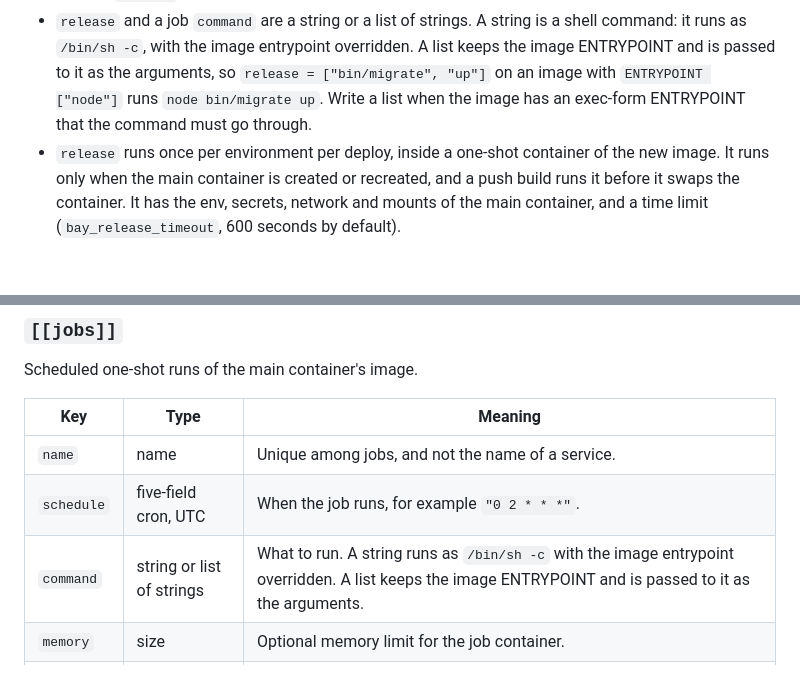
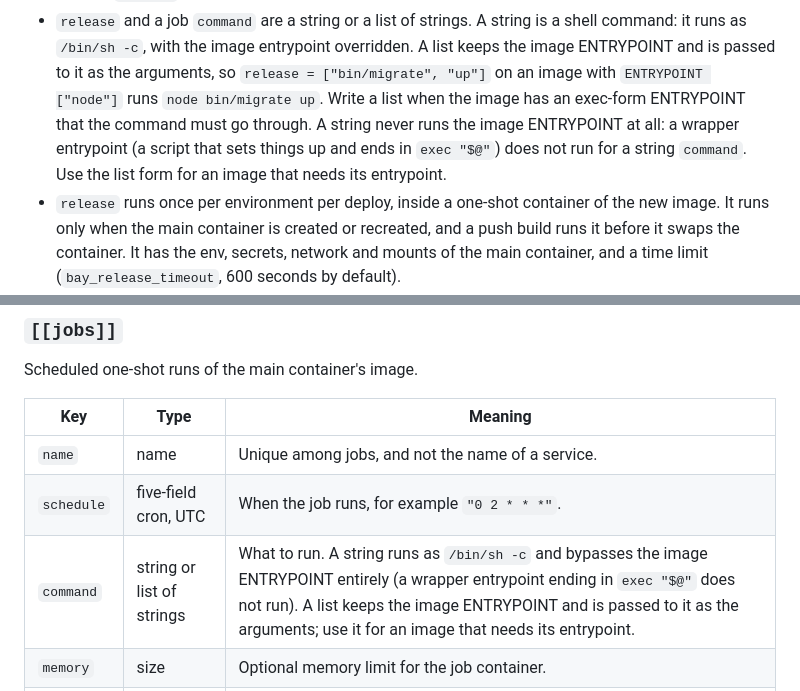
Before and after one commit to AltanS/bay, a Markdown page: docs/bay-toml.md, 2 parts joined by grey strips. GitHub-like rendering; blank space fills up the shorter version.

Commit message:
docs: a string release or job command bypasses the image ENTRYPOINT
Co-Authored-By: Claude Opus 5.5 <noreply@anthropic.com>

```diff
--- a/docs/bay-toml.md
+++ b/docs/bay-toml.md
@@ -153,7 +153,10 @@ Jobs and release:
   command: it runs as `/bin/sh -c`, with the image entrypoint overridden. A list keeps the
   image ENTRYPOINT and is passed to it as the arguments, so `release = ["bin/migrate", "up"]`
   on an image with `ENTRYPOINT ["node"]` runs `node bin/migrate up`. Write a list when the
-  image has an exec-form ENTRYPOINT that the command must go through.
+  image has an exec-form ENTRYPOINT that the command must go through. A string never runs
+  the image ENTRYPOINT at all: a wrapper entrypoint (a script that sets things up and ends in
+  `exec "$@"`) does not run for a string `command`. Use the list form for an image that needs
+  its entrypoint.
 - `release` runs once per environment per deploy, inside a one-shot container of the new
   image. It runs only when the main container is created or recreated, and a push build
   runs it before it swaps the container. It has the env, secrets, network and mounts of
@@ -571,7 +574,7 @@ Scheduled one-shot runs of the main container's image.
 |-----|------|---------|
 | `name` | name | Unique among jobs, and not the name of a service. |
 | `schedule` | five-field cron, UTC | When the job runs, for example `"0 2 * * *"`. |
-| `command` | string or list of strings | What to run. A string runs as `/bin/sh -c` with the image entrypoint overridden. A list keeps the image ENTRYPOINT and is passed to it as the arguments. |
+| `command` | string or list of strings | What to run. A string runs as `/bin/sh -c` and bypasses the image ENTRYPOINT entirely (a wrapper entrypoint ending in `exec "$@"` does not run). A list keeps the image ENTRYPOINT and is passed to it as the arguments; use it for an image that needs its entrypoint. |
 | `memory` | size | Optional memory limit for the job container. |
 | `timeout` | integer >= 1 | Optional. Seconds a run may take before it is stopped. Default 3600. |
 
```
Also changed, not shown: docs/services.md (+6 -3 lines).
